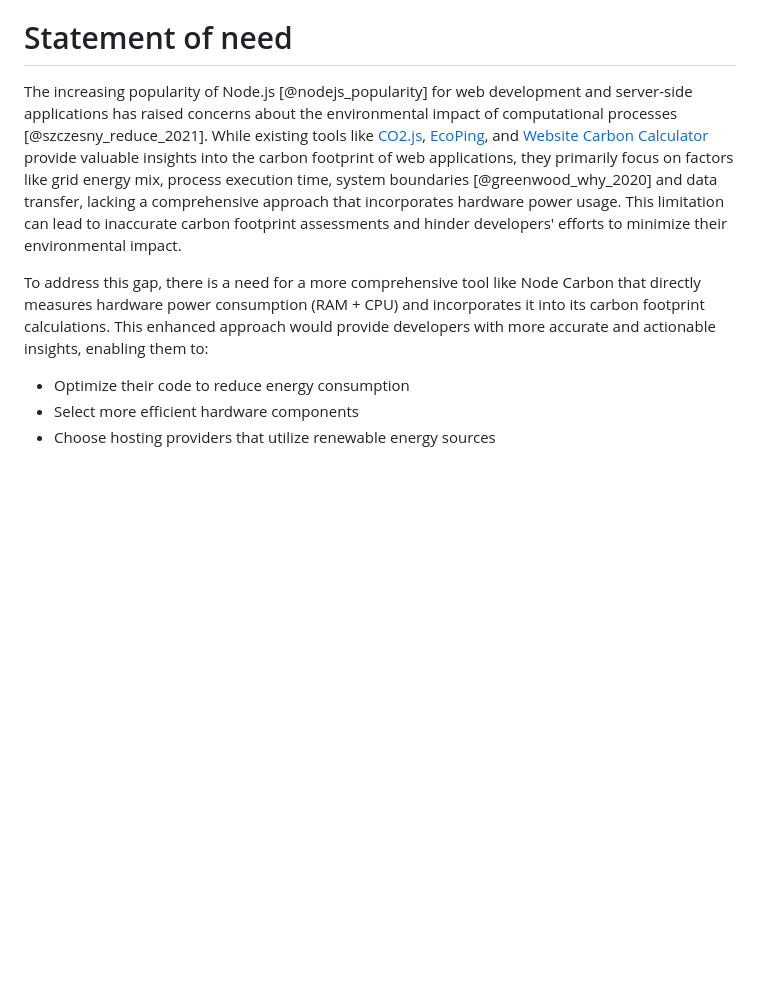
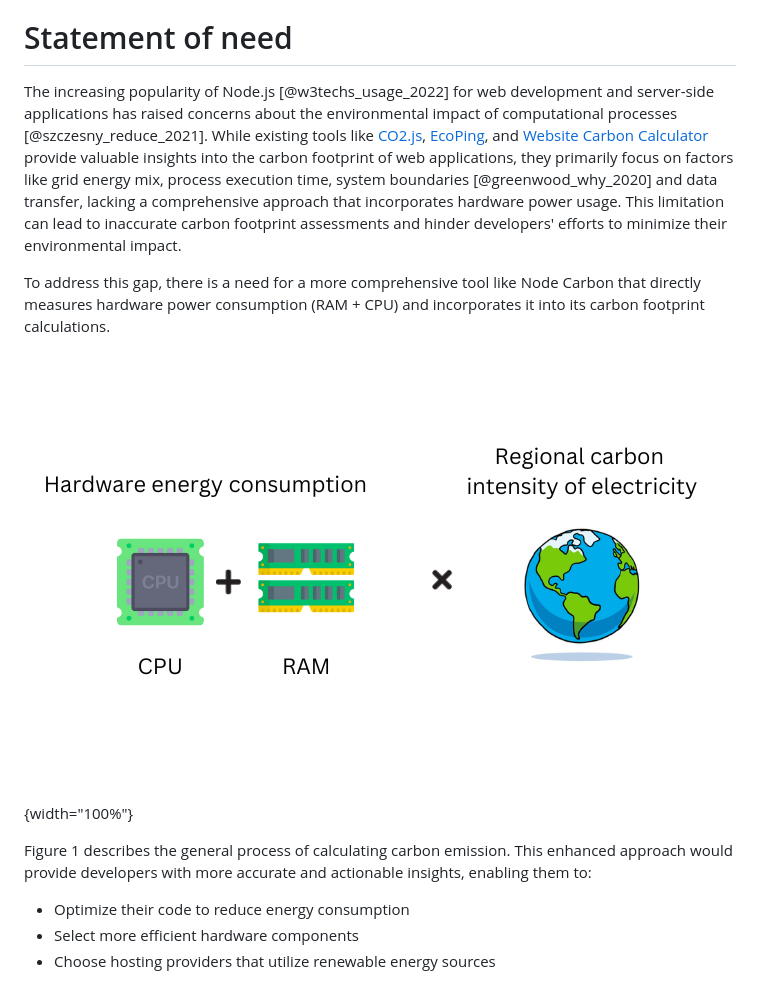
Before and after one commit to sumn2u/node-carbon, a Markdown page: paper/paper.md, the part around the change. Drawn GitHub-style; pictures changed too: paper/carbon_emission.png (added); blank space fills up the shorter version.

Commit message:
workflow example added

```diff
--- a/paper/paper.md
+++ b/paper/paper.md
@@ -23,10 +23,15 @@ Node.js is a popular JavaScript runtime environment that is widely used for web
 
 # Statement of need
 
-The increasing popularity of Node.js [@nodejs_popularity] for web development and server-side applications has raised concerns about the environmental impact of computational processes [@szczesny_reduce_2021]. While existing tools like [CO2.js](https://developers.thegreenwebfoundation.org/co2js/overview/), [EcoPing](https://ecoping.earth), and [Website Carbon Calculator](https://www.websitecarbon.com/) provide valuable insights into the carbon footprint of web applications, they primarily focus on factors like grid energy mix, process execution time, system boundaries [@greenwood_why_2020] and data transfer, lacking a comprehensive approach that incorporates hardware power usage. This limitation can lead to inaccurate carbon footprint assessments and hinder developers' efforts to minimize their environmental impact.
+The increasing popularity of Node.js [@w3techs_usage_2022] for web development and server-side applications has raised concerns about the environmental impact of computational processes [@szczesny_reduce_2021]. While existing tools like [CO2.js](https://developers.thegreenwebfoundation.org/co2js/overview/), [EcoPing](https://ecoping.earth), and [Website Carbon Calculator](https://www.websitecarbon.com/) provide valuable insights into the carbon footprint of web applications, they primarily focus on factors like grid energy mix, process execution time, system boundaries [@greenwood_why_2020] and data transfer, lacking a comprehensive approach that incorporates hardware power usage. This limitation can lead to inaccurate carbon footprint assessments and hinder developers' efforts to minimize their environmental impact.
 
 
-To address this gap, there is a need for a more comprehensive tool like Node Carbon that directly measures hardware power consumption (RAM + CPU) and incorporates it into its carbon footprint calculations. This enhanced approach would provide developers with more accurate and actionable insights, enabling them to:
+To address this gap, there is a need for a more comprehensive tool like Node Carbon that directly measures hardware power consumption (RAM + CPU) and incorporates it into its carbon footprint calculations.
+
+![Carbon emission calculation process\label{fig:Carbon emission calculation process}](carbon_emission.png){width="100%"}
+
+Figure 1 describes the general process of calculating carbon emission. This enhanced approach would provide developers with more accurate and actionable insights, enabling them to:
+
 - Optimize their code to reduce energy consumption
 - Select more efficient hardware components
 - Choose hosting providers that utilize renewable energy sources
```
Also changed, not shown: 1 other file.
